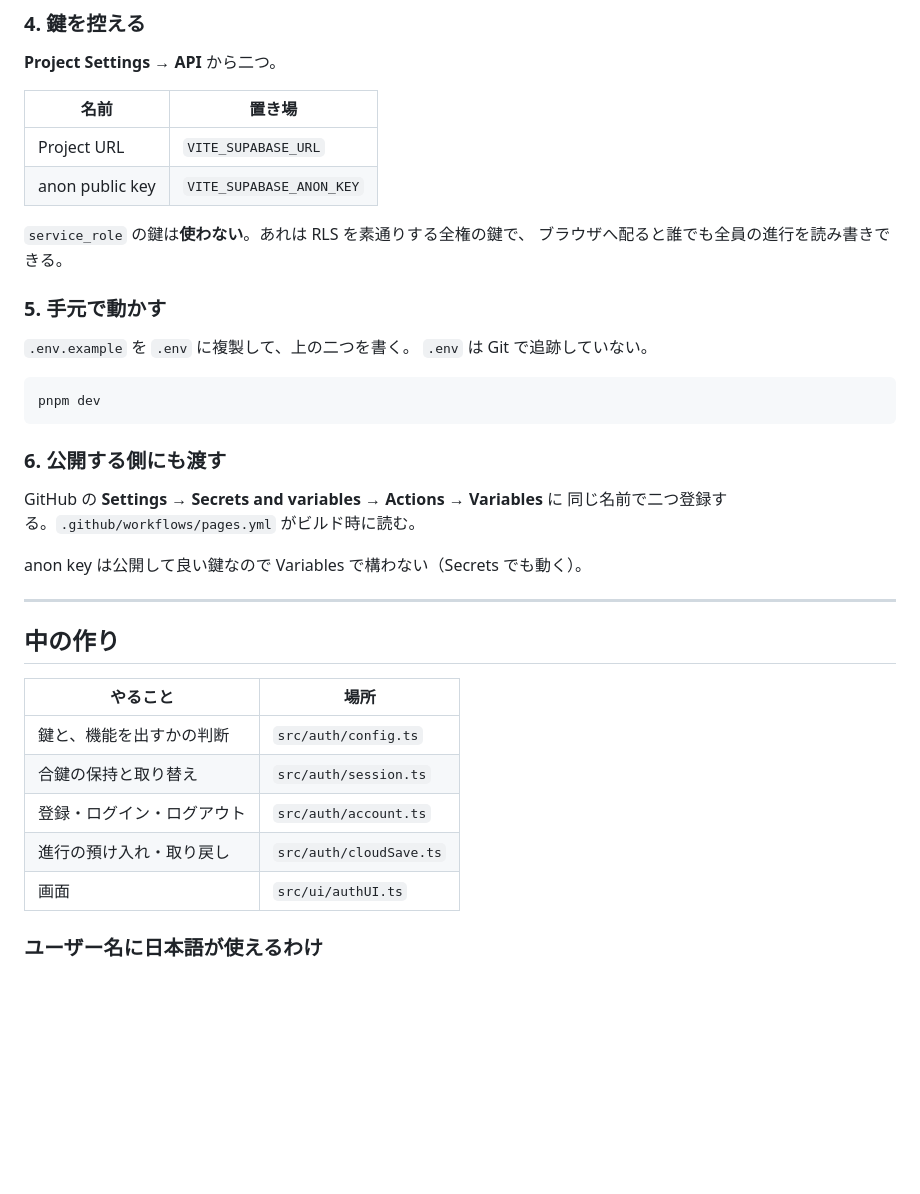
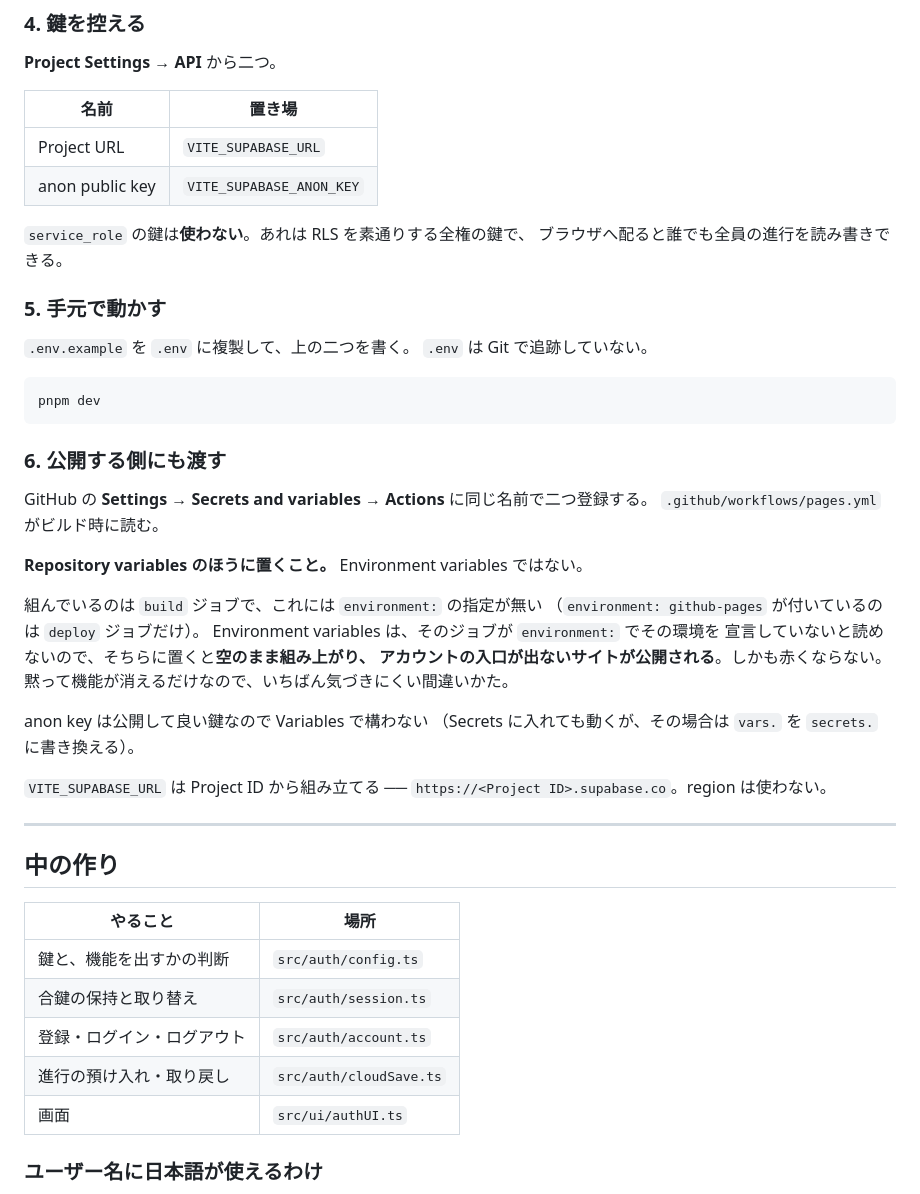
Before and after one commit to 1234abcdSsoshi/tower-defense-v2, a Markdown page: docs/ACCOUNT.md, the part around the change. GitHub-like rendering; blank space fills up the shorter version.

Commit message:
鍵は Repository variables に置くことを書き残す
Environment variables のほうへ置くと、組んでいる build ジョブには
environment: の指定が無いため読めず、空のまま組み上がる。
それでも赤くならないので、アカウントの入口が出ないサイトが
黙って公開される。いちばん気づきにくい間違いかたなので書いておく。

あわせて VITE_SUPABASE_URL の作りかた（Project ID から組み立てる。
region は使わない）も足した。

```diff
--- a/docs/ACCOUNT.md
+++ b/docs/ACCOUNT.md
@@ -65,10 +65,10 @@ RLS を有効にしないと、**誰でも他人の進行を読める**。
 
 **Project Settings → API** から二つ。
 
-| 名前            | 置き場                     |
-| --------------- | -------------------------- |
-| Project URL     | `VITE_SUPABASE_URL`        |
-| anon public key | `VITE_SUPABASE_ANON_KEY`   |
+| 名前            | 置き場                   |
+| --------------- | ------------------------ |
+| Project URL     | `VITE_SUPABASE_URL`      |
+| anon public key | `VITE_SUPABASE_ANON_KEY` |
 
 `service_role` の鍵は**使わない**。あれは RLS を素通りする全権の鍵で、
 ブラウザへ配ると誰でも全員の進行を読み書きできる。
@@ -84,22 +84,35 @@ pnpm dev
 
 ### 6. 公開する側にも渡す
 
-GitHub の **Settings → Secrets and variables → Actions → Variables** に
-同じ名前で二つ登録する。`.github/workflows/pages.yml` がビルド時に読む。
+GitHub の **Settings → Secrets and variables → Actions** に同じ名前で二つ登録する。
+`.github/workflows/pages.yml` がビルド時に読む。
 
-anon key は公開して良い鍵なので Variables で構わない（Secrets でも動く）。
+**Repository variables のほうに置くこと。** Environment variables ではない。
+
+組んでいるのは `build` ジョブで、これには `environment:` の指定が無い
+（`environment: github-pages` が付いているのは `deploy` ジョブだけ）。
+Environment variables は、そのジョブが `environment:` でその環境を
+宣言していないと読めないので、そちらに置くと**空のまま組み上がり、
+アカウントの入口が出ないサイトが公開される**。しかも赤くならない。
+黙って機能が消えるだけなので、いちばん気づきにくい間違いかた。
+
+anon key は公開して良い鍵なので Variables で構わない
+（Secrets に入れても動くが、その場合は `vars.` を `secrets.` に書き換える）。
+
+`VITE_SUPABASE_URL` は Project ID から組み立てる ──
+`https://<Project ID>.supabase.co`。region は使わない。
 
 ---
 
 ## 中の作り
 
-| やること                     | 場所                    |
-| ---------------------------- | ----------------------- |
-| 鍵と、機能を出すかの判断     | `src/auth/config.ts`    |
-| 合鍵の保持と取り替え         | `src/auth/session.ts`   |
-| 登録・ログイン・ログアウト   | `src/auth/account.ts`   |
-| 進行の預け入れ・取り戻し     | `src/auth/cloudSave.ts` |
-| 画面                         | `src/ui/authUI.ts`      |
+| やること                   | 場所                    |
+| -------------------------- | ----------------------- |
+| 鍵と、機能を出すかの判断   | `src/auth/config.ts`    |
+| 合鍵の保持と取り替え       | `src/auth/session.ts`   |
+| 登録・ログイン・ログアウト | `src/auth/account.ts`   |
+| 進行の預け入れ・取り戻し   | `src/auth/cloudSave.ts` |
+| 画面                       | `src/ui/authUI.ts`      |
 
 ### ユーザー名に日本語が使えるわけ
 
```
